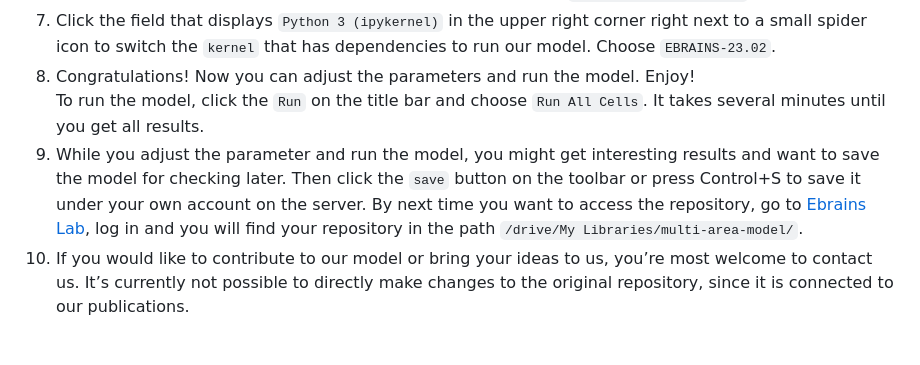
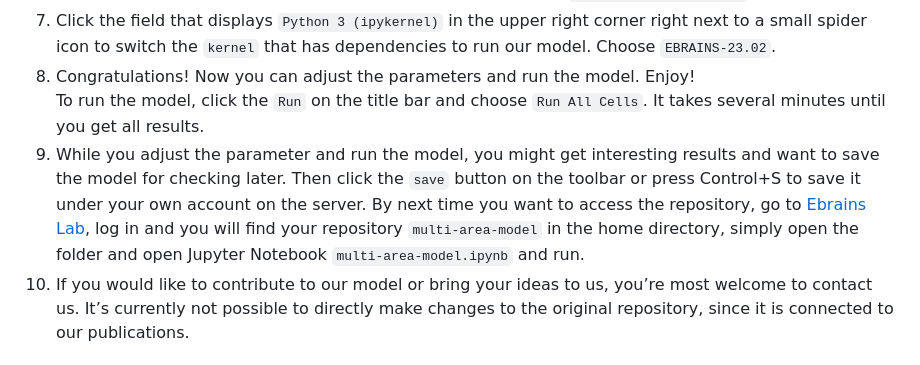
Before and after one commit to INM-6/multi-area-model, a Markdown page: README.md, the part around the change. Drawn GitHub-style.

```diff
--- a/README.md
+++ b/README.md
@@ -41,7 +41,7 @@ The Jupyter Notebook `multi-area-model.ipynb` illustrates the simulation workflo
 6. Once you succeeded, you’re now at a Jupyter Notebook named `multi-area-model.ipynb`.
 7. Click the field that displays `Python 3 (ipykernel)` in the upper right corner right next to a small spider icon to switch the `kernel` that has dependencies to run our model. Choose `EBRAINS-23.02`.
 8. Congratulations! Now you can adjust the parameters and run the model. Enjoy!<br> To run the model, click the `Run` on the title bar and choose `Run All Cells`. It takes several minutes until you get all results.
-9. While you adjust the parameter and run the model, you might get interesting results and want to save the model for checking later. Then click the `save` button on the toolbar or press Control+S to save it under your own account on the server. By next time you want to access the repository, go to [Ebrains Lab](https://lab.de.ebrains.eu), log in and you will find your repository in the path `/drive/My Libraries/multi-area-model/`.
+9. While you adjust the parameter and run the model, you might get interesting results and want to save the model for checking later. Then click the `save` button on the toolbar or press Control+S to save it under your own account on the server. By next time you want to access the repository, go to [Ebrains Lab](https://lab.de.ebrains.eu), log in and you will find your repository `multi-area-model` in the home directory, simply open the folder and open Jupyter Notebook `multi-area-model.ipynb` and run.
 10. If you would like to contribute to our model or bring your ideas to us, you’re most welcome to contact us. It’s currently not possible to directly make changes to the original repository, since it is connected to our publications.
 
 ## Python framework for the multi-area model
```
